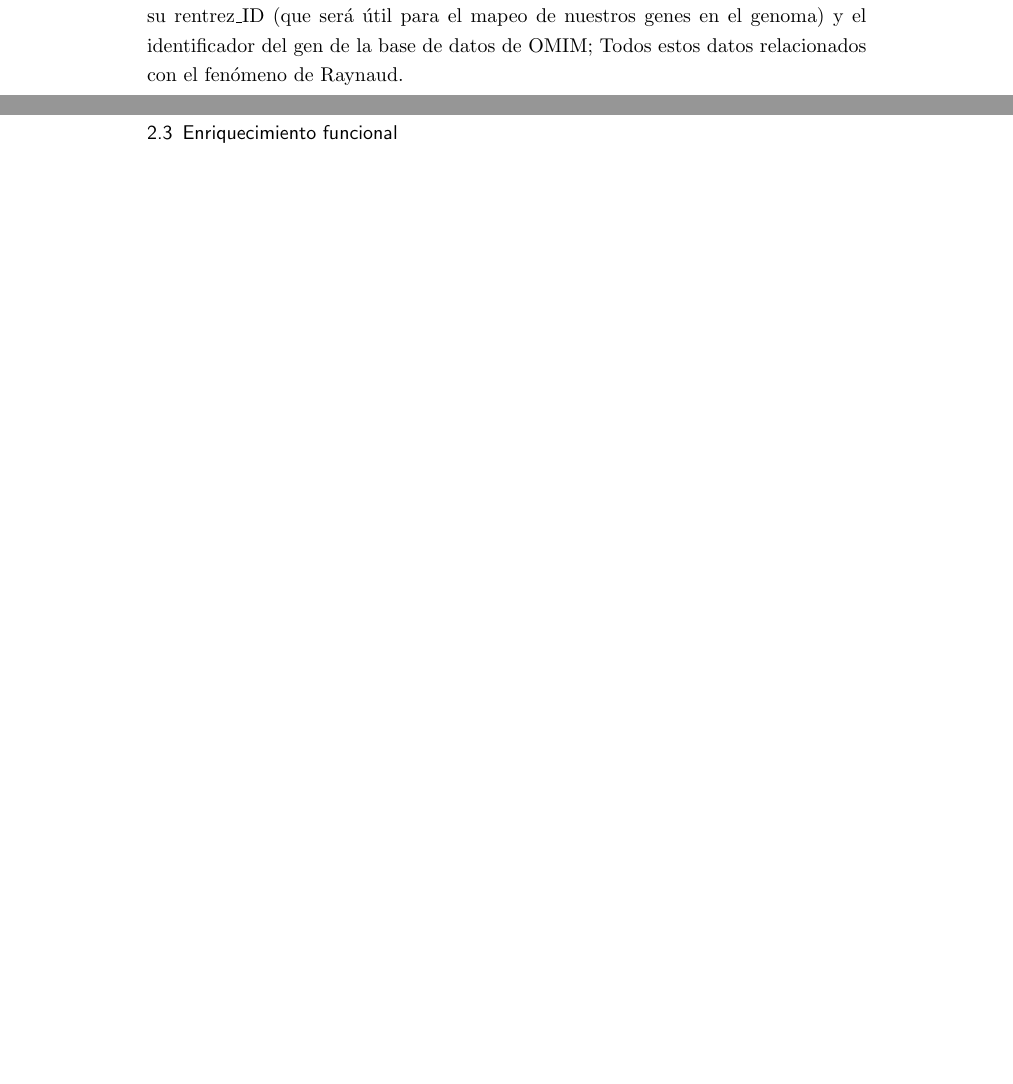
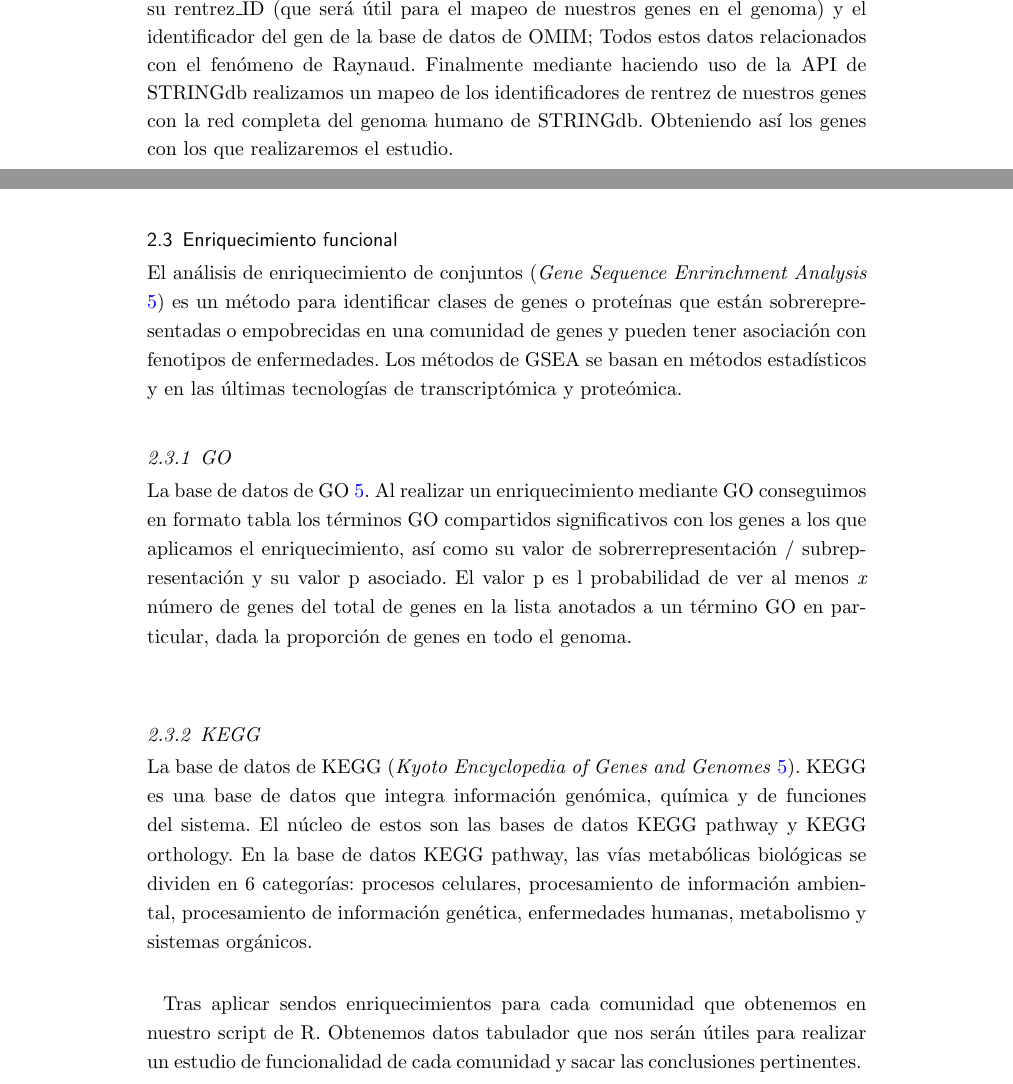
Before and after one commit to JCruiz15/Gene_Phenotypical_Study, a LaTeX document (report/report.tex, which reads report/tex_files/material_methods.tex): two parts of pages 3 and 4 of 4 before the commit and two parts of pages 3 and 4 of 5 after it, joined at a grey line, cut so that both start at the same text, the shorter picture padded with empty space. The pictures show the PDF file report/report.pdf that the author committed with the source.

Commit message:
Material and Methods

```diff
--- a/report/report.tex
+++ b/report/report.tex
@@ -106,6 +106,9 @@
 				\item \label{GO} \textbf{GO}: Gene Ontology
 				\item \label{HPO} \textbf{HPO}: Human Phenotype Ontology database
 				\item  \label{OMIM} \textbf{OMIM}: Online Mendelian Inheritance in Man database
+				\item \label{GSEA} \textbf{GSEA}: Gene Sequence Enrinchment Analysis
+				\item \label{NASQAR} \textbf{NASQAR}: Nucleic Acid Sequence Analysis Resource
+				\item \label{KEGG} \textbf{KEGG}: Kyoto Encyclopedia of Genes and Genomes
 			\end{itemize}
 
 		\section*{Disponibilidad de datos y materiales}%% if any
--- a/report/tex_files/material_methods.tex
+++ b/report/tex_files/material_methods.tex
@@ -12,7 +12,7 @@ Para llevar acabo la siguiente metodología hemos será necesario descargar la
 \end{figure}
 
 \subsection{Obtención de la red}
-
-STRINGdb es una base de datos open-source que busca integrar todas las relaciones conocidas entre proteínas, así como sus interacciones físicas o funcionales. Esta herramienta también nos permite visualizar las redes que forman un conjunto de proteínas. Para la obtención automática de los datos es necesario utilizar la API de STRINGdb con r. Al tratarse de un estudio sobre una enfermedad que afecta a humanos, es necesario descargar de 'string' todas las proteínas, interacciones y peso de el enlace; del genoma humano al completo. El ID taxonómico con el que realizar la búsqueda es el \textbf{9606}. Como ya se ha comentado en el apartado \ref{genes_asociados} y como podemos ver en \ref{workflow} es necesario descargar de HPO el nombre de los genes asociados, su rentrez\_ID (que será útil para el mapeo de nuestros genes en el genoma) y el identificador del gen de la base de datos de OMIM; Todos estos datos relacionados con el fenómeno de Raynaud.
+\label{obtencion_red}
+STRINGdb es una base de datos open-source que busca integrar todas las relaciones conocidas entre proteínas, así como sus interacciones físicas o funcionales. Esta herramienta también nos permite visualizar las redes que forman un conjunto de proteínas. Para la obtención automática de los datos es necesario utilizar la API de STRINGdb con R. Al tratarse de un estudio sobre una enfermedad que afecta a humanos, es necesario descargar de 'string' todas las proteínas, interacciones y peso de el enlace; del genoma humano al completo. El ID taxonómico con el que realizar la búsqueda es el \textbf{9606}. Como ya se ha comentado en el apartado \ref{genes_asociados} y como podemos ver en \ref{fig:workflow} es necesario descargar de HPO el nombre de los genes asociados, su rentrez\_ID (que será útil para el mapeo de nuestros genes en el genoma) y el identificador del gen de la base de datos de OMIM; Todos estos datos relacionados con el fenómeno de Raynaud. Finalmente mediante haciendo uso de la API de STRINGdb realizamos un mapeo de los identificadores de rentrez de nuestros genes con la red completa del genoma humano de STRINGdb. Obteniendo así los genes con los que realizaremos el estudio.
 
 \subsection{Cálculo de comunidades}
@@ -19 +22,11 @@ STRINGdb es una base de datos open-source que busca integrar todas las relacione
 \subsection{Enriquecimiento funcional}
+
+El análisis de enriquecimiento de conjuntos (\textit{Gene Sequence Enrinchment Analysis} \ref{GSEA}) es un método para identificar clases de genes o proteínas que están sobrerepresentadas o empobrecidas en una comunidad de genes y pueden tener asociación con fenotipos de enfermedades. Los métodos de GSEA se basan en métodos estadísticos y en las últimas tecnologías de transcriptómica y proteómica.
+
+\subsubsection{GO}
+La base de datos de GO \ref{GO}. Al realizar un enriquecimiento mediante GO conseguimos en formato tabla los términos GO compartidos significativos con los genes a los que aplicamos el enriquecimiento, así como su valor de sobrerrepresentación / subrepresentación y su valor p asociado. El valor p es l probabilidad de ver al menos \textit{x} número de genes del total de genes en la lista anotados a un término GO en particular, dada la proporción de genes en todo el genoma. \\
+
+\subsubsection{KEGG}
+La base de datos de KEGG (\textit{Kyoto Encyclopedia of Genes and Genomes} \ref{KEGG}). KEGG es una base de datos que integra información genómica, química y de funciones del sistema. El núcleo de estos son las bases de datos KEGG pathway y KEGG orthology. En la base de datos KEGG pathway, las vías metabólicas biológicas se dividen en 6 categorías: procesos celulares, procesamiento de información ambiental, procesamiento de información genética, enfermedades humanas, metabolismo y sistemas orgánicos. \\
+
+Tras aplicar sendos enriquecimientos para cada comunidad que obtenemos en nuestro script de R. Obtenemos datos tabulador que nos serán útiles para realizar un estudio de funcionalidad de cada comunidad y sacar las conclusiones pertinentes.
```
Also changed, not shown: report/report.pdf, report/tex_files/material_methods.tex (5 more changed lines), 4 other files.
